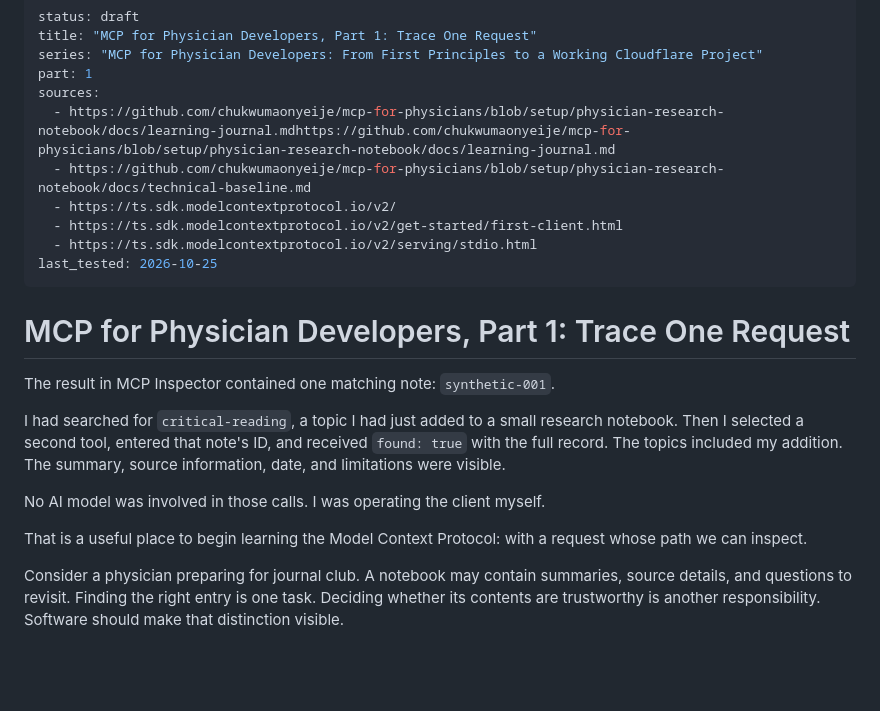
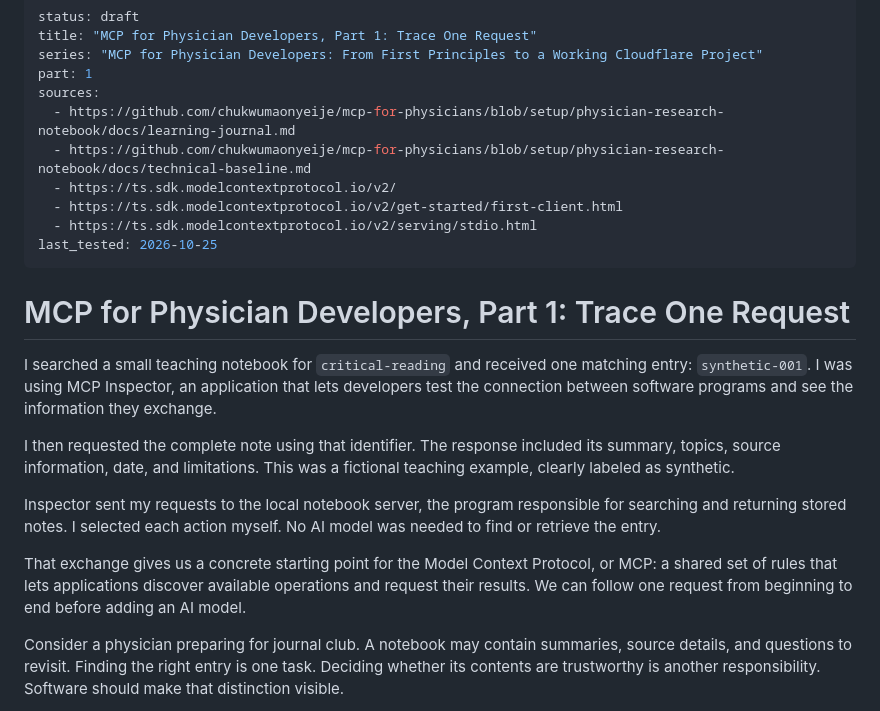
Before and after one commit to chukwumaonyeije/ModernDoctorsWhoCode, a Markdown page: docs/drafts/mcp-for-physicians-part-01.md, the part around one of its changes. Drawn GitHub-style; blank space fills up the shorter version.

Commit message:
Clarify Part 1 opening and repair supporting links

```diff
--- a/docs/drafts/mcp-for-physicians-part-01.md
+++ b/docs/drafts/mcp-for-physicians-part-01.md
@@ -4,7 +4,7 @@ title: "MCP for Physician Developers, Part 1: Trace One Request"
 series: "MCP for Physician Developers: From First Principles to a Working Cloudflare Project"
 part: 1
 sources:
-  - https://github.com/chukwumaonyeije/mcp-for-physicians/blob/setup/physician-research-notebook/docs/learning-journal.mdhttps://github.com/chukwumaonyeije/mcp-for-physicians/blob/setup/physician-research-notebook/docs/learning-journal.md
+  - https://github.com/chukwumaonyeije/mcp-for-physicians/blob/setup/physician-research-notebook/docs/learning-journal.md
   - https://github.com/chukwumaonyeije/mcp-for-physicians/blob/setup/physician-research-notebook/docs/technical-baseline.md
   - https://ts.sdk.modelcontextprotocol.io/v2/
   - https://ts.sdk.modelcontextprotocol.io/v2/get-started/first-client.html
@@ -14,13 +14,13 @@ last_tested: 2026-10-25
 
 # MCP for Physician Developers, Part 1: Trace One Request
 
-The result in MCP Inspector contained one matching note: `synthetic-001`.
+I searched a small teaching notebook for `critical-reading` and received one matching entry: `synthetic-001`. I was using MCP Inspector, an application that lets developers test the connection between software programs and see the information they exchange.
 
-I had searched for `critical-reading`, a topic I had just added to a small research notebook. Then I selected a second tool, entered that note's ID, and received `found: true` with the full record. The topics included my addition. The summary, source information, date, and limitations were visible.
+I then requested the complete note using that identifier. The response included its summary, topics, source information, date, and limitations. This was a fictional teaching example, clearly labeled as synthetic.
 
-No AI model was involved in those calls. I was operating the client myself.
+Inspector sent my requests to the local notebook server, the program responsible for searching and returning stored notes. I selected each action myself. No AI model was needed to find or retrieve the entry.
 
-That is a useful place to begin learning the Model Context Protocol: with a request whose path we can inspect.
+That exchange gives us a concrete starting point for the Model Context Protocol, or MCP: a shared set of rules that lets applications discover available operations and request their results. We can follow one request from beginning to end before adding an AI model.
 
 Consider a physician preparing for journal club. A notebook may contain summaries, source details, and questions to revisit. Finding the right entry is one task. Deciding whether its contents are trustworthy is another responsibility. Software should make that distinction visible.
 
```
Also changed, not shown: other parts of docs/drafts/mcp-for-physicians-part-01.md (+1 -1 lines).
